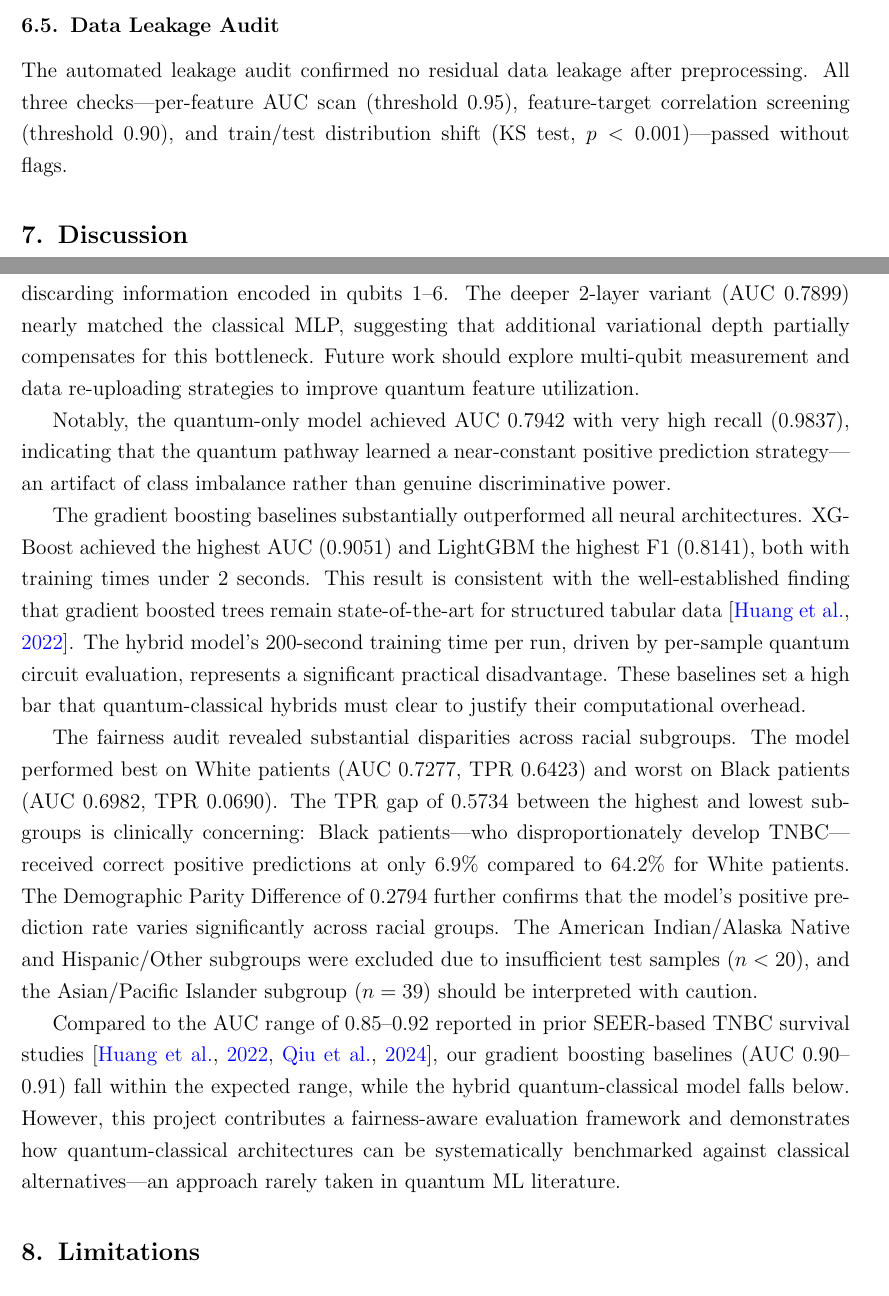
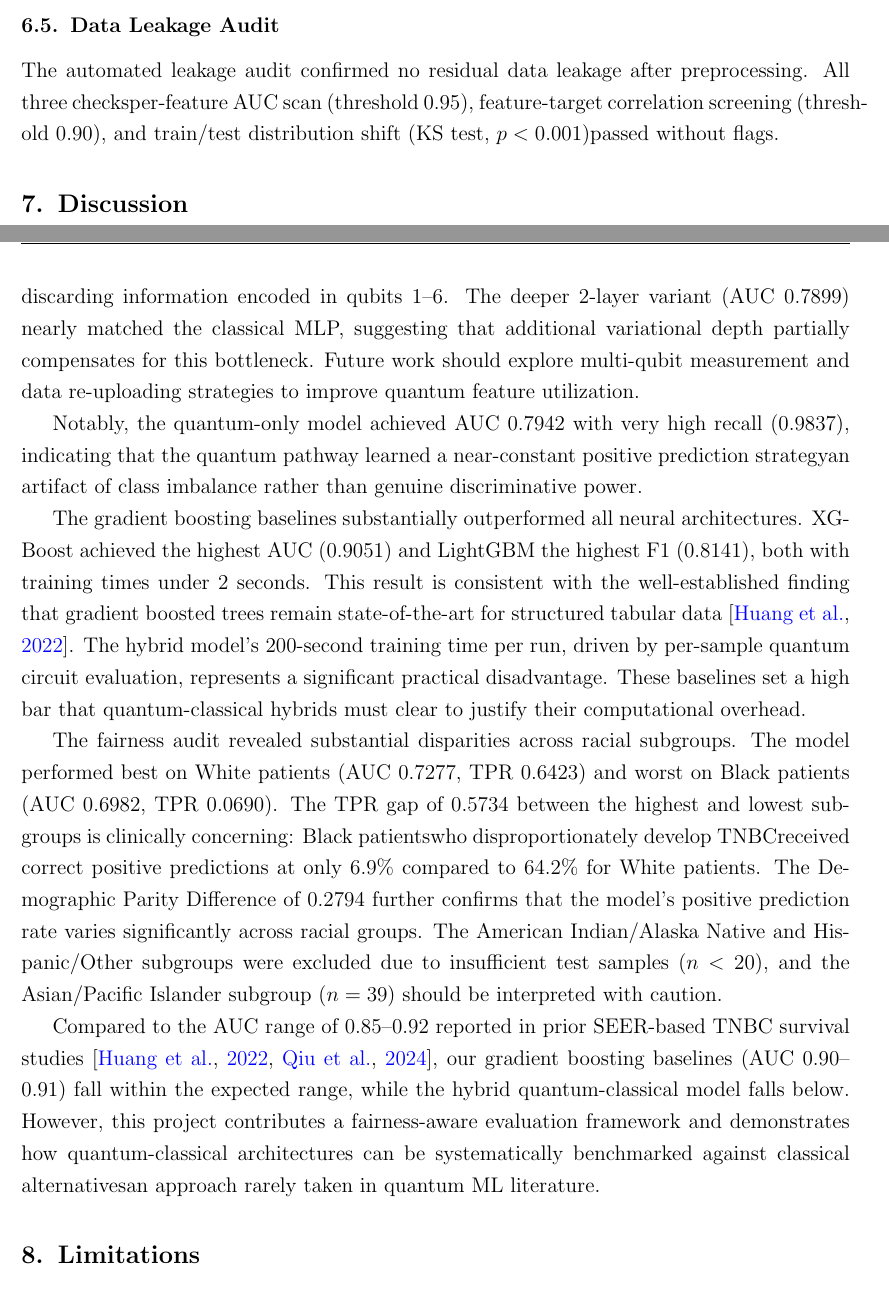
Before and after one commit to dataeducator/hybrid-classical-quantum, a LaTeX document (main.tex): two parts of pages 8 and 9 of 12, joined at a grey line, cut so that both start at the same text. Compiled offline with pdfLaTeX.

```diff
--- a/main.tex
+++ b/main.tex
@@ -219,20 +219,20 @@
 \end{table}
 
 \subsection{Data Leakage Audit}
-The automated leakage audit confirmed no residual data leakage after preprocessing. All three checks---per-feature AUC scan (threshold 0.95), feature-target correlation screening (threshold 0.90), and train/test distribution shift (KS test, $p < 0.001$)---passed without flags.
+The automated leakage audit confirmed no residual data leakage after preprocessing. All three checksper-feature AUC scan (threshold 0.95), feature-target correlation screening (threshold 0.90), and train/test distribution shift (KS test, $p < 0.001$)passed without flags.
 
 
 \section{Discussion}
 
 The ablation study results provide insight into the relative contributions of the quantum and classical pathways. The full HybridRealQ model (AUC 0.7037) underperformed the classical MLP baseline (AUC 0.7942), indicating that in this configuration, the quantum pathway did not provide a clear predictive advantage. This is attributable to the architectural bottleneck: the quantum circuit compresses 7 input features into a single scalar ($\langle Z_0 \rangle$), discarding information encoded in qubits 1--6. The deeper 2-layer variant (AUC 0.7899) nearly matched the classical MLP, suggesting that additional variational depth partially compensates for this bottleneck. Future work should explore multi-qubit measurement and data re-uploading strategies to improve quantum feature utilization.
 
-Notably, the quantum-only model achieved AUC 0.7942 with very high recall (0.9837), indicating that the quantum pathway learned a near-constant positive prediction strategy---an artifact of class imbalance rather than genuine discriminative power.
+Notably, the quantum-only model achieved AUC 0.7942 with very high recall (0.9837), indicating that the quantum pathway learned a near-constant positive prediction strategyan artifact of class imbalance rather than genuine discriminative power.
 
 The gradient boosting baselines substantially outperformed all neural architectures. XGBoost achieved the highest AUC (0.9051) and LightGBM the highest F1 (0.8141), both with training times under 2 seconds. This result is consistent with the well-established finding that gradient boosted trees remain state-of-the-art for structured tabular data \citep{huang2022}. The hybrid model's 200-second training time per run, driven by per-sample quantum circuit evaluation, represents a significant practical disadvantage. These baselines set a high bar that quantum-classical hybrids must clear to justify their computational overhead.
 
-The fairness audit revealed substantial disparities across racial subgroups. The model performed best on White patients (AUC 0.7277, TPR 0.6423) and worst on Black patients (AUC 0.6982, TPR 0.0690). The TPR gap of 0.5734 between the highest and lowest subgroups is clinically concerning: Black patients---who disproportionately develop TNBC---received correct positive predictions at only 6.9\% compared to 64.2\% for White patients. The Demographic Parity Difference of 0.2794 further confirms that the model's positive prediction rate varies significantly across racial groups. The American Indian/Alaska Native and Hispanic/Other subgroups were excluded due to insufficient test samples ($n < 20$), and the Asian/Pacific Islander subgroup ($n = 39$) should be interpreted with caution.
+The fairness audit revealed substantial disparities across racial subgroups. The model performed best on White patients (AUC 0.7277, TPR 0.6423) and worst on Black patients (AUC 0.6982, TPR 0.0690). The TPR gap of 0.5734 between the highest and lowest subgroups is clinically concerning: Black patientswho disproportionately develop TNBCreceived correct positive predictions at only 6.9\% compared to 64.2\% for White patients. The Demographic Parity Difference of 0.2794 further confirms that the model's positive prediction rate varies significantly across racial groups. The American Indian/Alaska Native and Hispanic/Other subgroups were excluded due to insufficient test samples ($n < 20$), and the Asian/Pacific Islander subgroup ($n = 39$) should be interpreted with caution.
 
-Compared to the AUC range of 0.85--0.92 reported in prior SEER-based TNBC survival studies \citep{huang2022, qiu2024}, our gradient boosting baselines (AUC 0.90--0.91) fall within the expected range, while the hybrid quantum-classical model falls below. However, this project contributes a fairness-aware evaluation framework and demonstrates how quantum-classical architectures can be systematically benchmarked against classical alternatives---an approach rarely taken in quantum ML literature.
+Compared to the AUC range of 0.85--0.92 reported in prior SEER-based TNBC survival studies \citep{huang2022, qiu2024}, our gradient boosting baselines (AUC 0.90--0.91) fall within the expected range, while the hybrid quantum-classical model falls below. However, this project contributes a fairness-aware evaluation framework and demonstrates how quantum-classical architectures can be systematically benchmarked against classical alternativesan approach rarely taken in quantum ML literature.
 
 
 \section{Limitations}
```
Also changed, not shown: main.tex (6 more changed lines).
